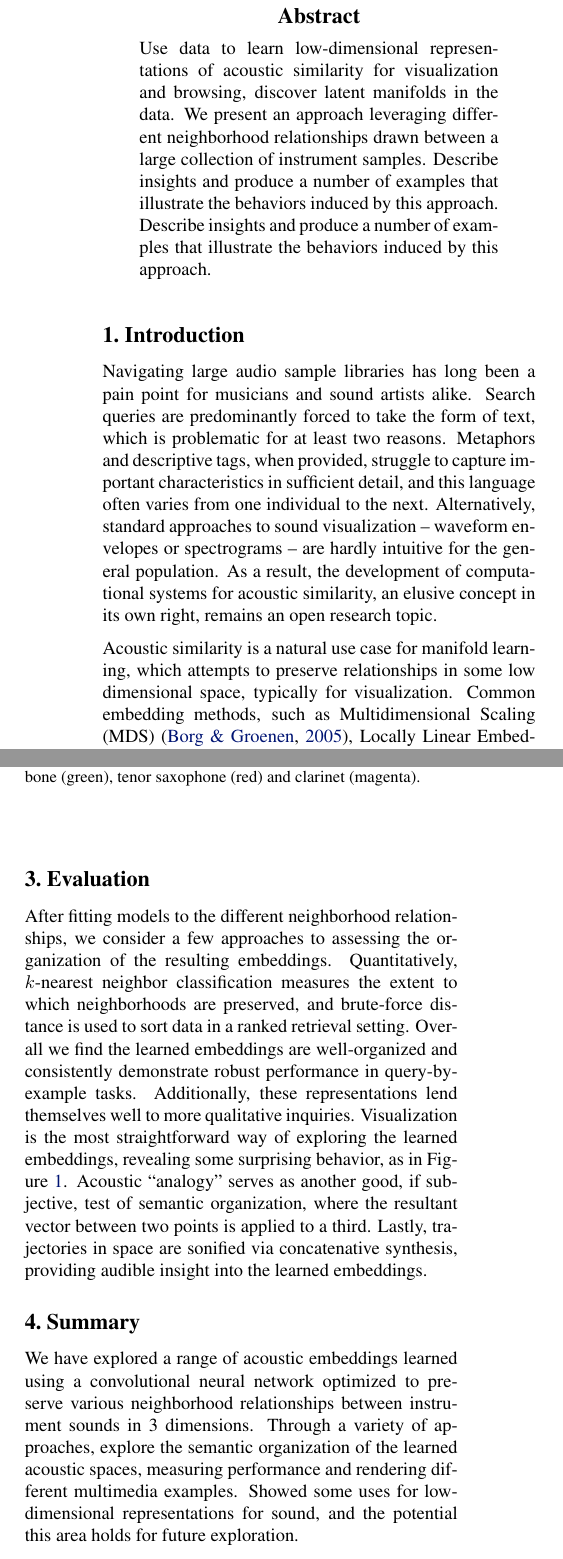
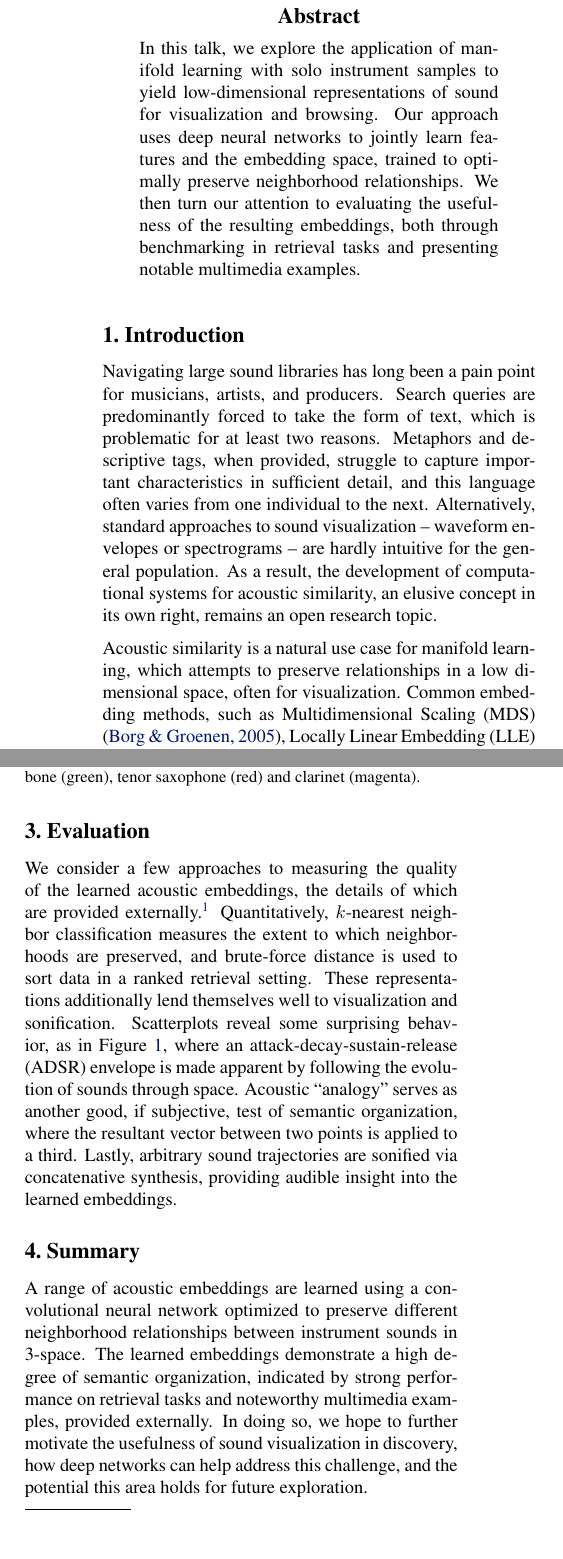
Before and after one commit to ejhumphrey/icml16-dml, a LaTeX paper (paper/EJHumphrey_DeepAudioManifolds.tex): two parts of the columns of pages 1 and 2 of 3, joined at a grey line, cut so that both start at the same text, the shorter picture padded with empty space. Compiled offline with pdfLaTeX.

Commit message:
Submitted version.

```diff
--- a/paper/EJHumphrey_DeepAudioManifolds.tex
+++ b/paper/EJHumphrey_DeepAudioManifolds.tex
@@ -77,10 +77,9 @@
 
 \begin{abstract}
 
-Use data to learn low-dimensional representations of acoustic similarity for visualization and browsing, discover latent manifolds in the data.
-We present an approach leveraging different neighborhood relationships drawn between a large collection of instrument samples.
-Describe insights and produce a number of examples that illustrate the behaviors induced by this approach.
-Describe insights and produce a number of examples that illustrate the behaviors induced by this approach.
+In this talk, we explore the application of manifold learning with solo instrument samples to yield low-dimensional representations of sound for visualization and browsing.
+Our approach uses deep neural networks to jointly learn features and the embedding space, trained to optimally preserve neighborhood relationships.
+We then turn our attention to evaluating the usefulness of the resulting embeddings, both through benchmarking in retrieval tasks and presenting notable multimedia examples.
 
 
 \end{abstract}
@@ -90,7 +89,7 @@ Describe insights and produce a number of examples that illustrate the behaviors
 
 % A query for ``voice'' returns over 19k results on FreeSound, a collaborative database of audio clips.
 
-Navigating large audio sample libraries has long been a pain point for musicians and sound artists alike.
+Navigating large sound libraries has long been a pain point for musicians, artists, and producers.
 Search queries are predominantly forced to take the form of text, which is problematic for at least two reasons.
 Metaphors and descriptive tags, when provided, struggle to capture important characteristics in sufficient detail, and this language often varies from one individual to the next.
 Alternatively, standard approaches to sound visualization -- waveform envelopes or spectrograms -- are hardly intuitive for the general population.
@@ -99,7 +98,7 @@ Alternatively, standard approaches to sound visualization -- waveform envelopes
 As a result, the development of computational systems for acoustic similarity, an elusive concept in its own right, remains an open research topic.
 
 % The link between ^ and v isn't stellar.
-Acoustic similarity is a natural use case for manifold learning, which attempts to preserve relationships in some low dimensional space, typically for visualization.
+Acoustic similarity is a natural use case for manifold learning, which attempts to preserve relationships in a low dimensional space, often for visualization.
 Common embedding methods, such as Multidimensional Scaling (MDS) \cite{borg2005mds}, Locally Linear Embedding (LLE) \cite{roweis2000nonlinear}, or Isomap \cite{tenenbaum2000global}, respect pairwise distances between observations, but exhibit two practical drawbacks:
 these methods do not yield general functions that can be applied to new data, and obtaining accurate pairwise distances for large datasets is not scalable.
 Ranking methods, like WSABIE \cite{weston2011wsabie}, relax this constraint in favor of maintaining relative order between observations, but these nuanced relationships can still be hard to obtain at scale.
@@ -108,5 +107,5 @@ Rather than placing the burden of continuity on the data, neighborhood methods t
  % easier to obtain, especially from large datasets, or be defined by coarse \emph{a priori} knowledge, \emph{e.g.} descriptive tags.
 Prior work has demonstrated the potential for such methods to yield intutitive representations, where algebraic operations on vectors encode physical orientation \cite{hadsell2006dimensionality} or analogy \cite{mikolov2013efficient}.
 
-Synthesizing these two topics, we explore the potential of neighborhood-based ``deep'' manifold learning with a large collection of instrument sounds for developing intuitive acoustic representations.
+Synthesizing these two topics, neighborhood-based ``deep'' manifold learning methods have shown promise in producing intuitive acoustic representations from sound samples \cite{humphrey2011nlse}, and we look to extend that work here.
 % Different kinds of neighborhoods are easy to draw from data, and we are curious to examine the different mappings they produce.
@@ -177,19 +176,19 @@ The crux of this exploration lies in \emph{how} neighborhoods are defined and sa
 
 \section{Evaluation}
 
-After fitting models to the different neighborhood relationships, we consider a few approaches to assessing the organization of the resulting embeddings.
+We consider a few approaches to measuring the quality of the learned acoustic embeddings, the details of which are provided externally.\footnote{\url{https://github.com/ejhumphrey/icml16-dml}}
 % Neighbors
 Quantitatively, $k$-nearest neighbor classification measures the extent to which neighborhoods are preserved, and brute-force distance is used to sort data in a ranked retrieval setting.
-Overall we find the learned embeddings are well-organized and consistently demonstrate robust performance in query-by-example tasks.
+% Overall we find the learned embeddings are well-organized and consistently demonstrate robust performance in query-by-example tasks.
 % Consistent with previous results \cite{humphrey2011nlse, humphrey2015dl4mir}, the sharpness of class boundaries is inversely to the discrete number of neighborhoods, and is likely due in part to the limits of three-space.
 % Analogy
-Additionally, these representations lend themselves well to more qualitative inquiries.
-Visualization is the most straightforward way of exploring the learned embeddings, revealing some surprising behavior, as in Figure \ref{fig:asdr}.
+These representations additionally lend themselves well to visualization and sonification.
+Scatterplots reveal some surprising behavior, as in Figure \ref{fig:asdr}, where an attack-decay-sustain-release (ADSR) envelope is made apparent by following the evolution of sounds through space.
 Acoustic ``analogy'' serves as another good, if subjective, test of semantic organization, where the resultant vector between two points is applied to a third.
-Lastly, trajectories in space are sonified via concatenative synthesis, providing audible insight into the learned embeddings.
+Lastly, arbitrary sound trajectories are sonified via concatenative synthesis, providing audible insight into the learned embeddings.
 
 
 
 \begin{figure}[!t]
-\vskip -0.25in
+\vskip -0.35in
 \begin{center}
@@ -206,11 +205,11 @@ Lastly, trajectories in space are sonified via concatenative synthesis, providin
 \section{Summary}
 
 % Here's what we did
-We have explored a range of acoustic embeddings learned using a convolutional neural network optimized to preserve various neighborhood relationships between instrument sounds in 3 dimensions.
+A range of acoustic embeddings are learned using a convolutional neural network optimized to preserve different neighborhood relationships between instrument sounds in 3-space.
 % Here's what we found
-Through a variety of approaches, explore the semantic organization of the learned acoustic spaces, measuring performance and rendering different multimedia examples.
+The learned embeddings demonstrate a high degree of semantic organization, indicated by strong performance on retrieval tasks and noteworthy multimedia examples, provided externally.
 % Here's where we're going
-Showed some uses for low-dimensional representations for sound, and the potential this area holds for future exploration.
+In doing so, we hope to further motivate the usefulness of sound visualization in discovery, how deep networks can help address this challenge, and the potential this area holds for future exploration.
 % Novel interactions with sound and music.
 
 
```
Also changed, not shown: paper/EJHumphrey_DeepAudioManifolds-submitted.pdf (added), paper/EJHumphrey_DeepAudioManifolds.tex (8 more changed lines).
